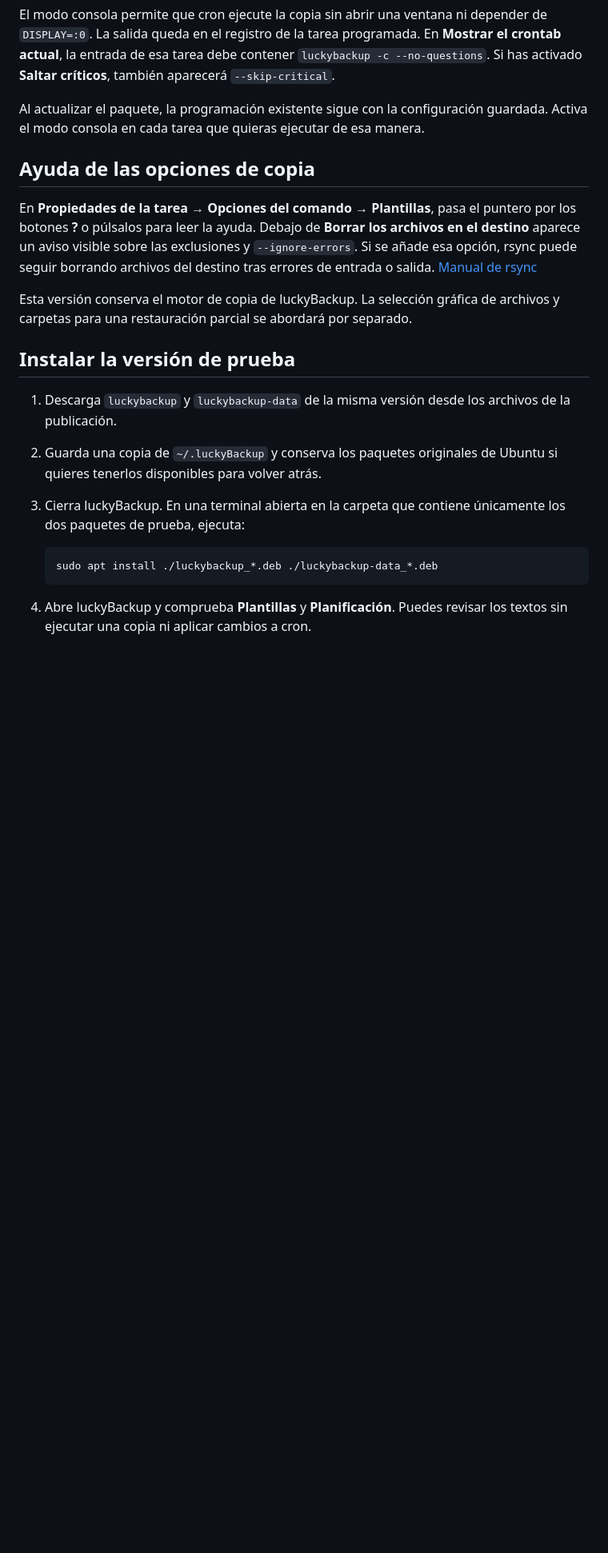
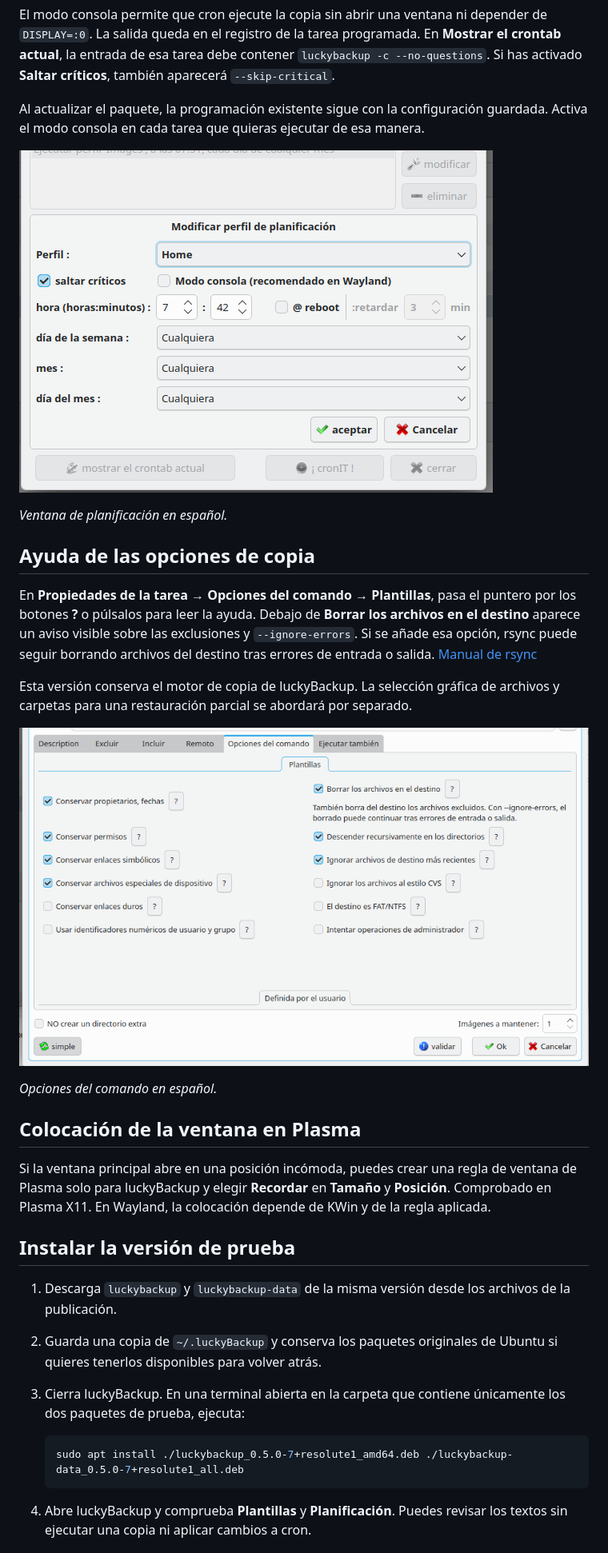
Before and after one commit to WonderSkydive/luckybackup-resolute, a Markdown page: README-luckybackup-resolute.md, the part around one of its changes. Shown at 80% size. GitHub-like rendering; pictures changed too: command-options-es.png (added), wayland-scheduling-es.png (added); blank space fills up the shorter version.

Commit message:
Document resolute1 in English and Spanish

````diff
--- a/README-luckybackup-resolute.md
+++ b/README-luckybackup-resolute.md
@@ -12,11 +12,23 @@ El modo consola permite que cron ejecute la copia sin abrir una ventana ni depen
 
 Al actualizar el paquete, la programación existente sigue con la configuración guardada. Activa el modo consola en cada tarea que quieras ejecutar de esa manera.
 
+![Ventana de planificación con el modo consola recomendado en Wayland](wayland-scheduling-es.png)
+
+*Ventana de planificación en español.*
+
 ## Ayuda de las opciones de copia
 
 En **Propiedades de la tarea → Opciones del comando → Plantillas**, pasa el puntero por los botones **?** o púlsalos para leer la ayuda. Debajo de **Borrar los archivos en el destino** aparece un aviso visible sobre las exclusiones y `--ignore-errors`. Si se añade esa opción, rsync puede seguir borrando archivos del destino tras errores de entrada o salida. [Manual de rsync](https://rsync.samba.org/ftp/rsync/rsync.1.html)
 
 Esta versión conserva el motor de copia de luckyBackup. La selección gráfica de archivos y carpetas para una restauración parcial se abordará por separado.
+
+![Opciones del comando con botones de ayuda y aviso de borrado](command-options-es.png)
+
+*Opciones del comando en español.*
+
+## Colocación de la ventana en Plasma
+
+Si la ventana principal abre en una posición incómoda, puedes crear una regla de ventana de Plasma solo para luckyBackup y elegir **Recordar** en **Tamaño** y **Posición**. Comprobado en Plasma X11. En Wayland, la colocación depende de KWin y de la regla aplicada.
 
 ## Instalar la versión de prueba
 
@@ -25,7 +37,7 @@ Esta versión conserva el motor de copia de luckyBackup. La selección gráfica
 3. Cierra luckyBackup. En una terminal abierta en la carpeta que contiene únicamente los dos paquetes de prueba, ejecuta:
 
    ```bash
-   sudo apt install ./luckybackup_*.deb ./luckybackup-data_*.deb
+   sudo apt install ./luckybackup_0.5.0-7+resolute1_amd64.deb ./luckybackup-data_0.5.0-7+resolute1_all.deb
    ```
 
 4. Abre luckyBackup y comprueba **Plantillas** y **Planificación**. Puedes revisar los textos sin ejecutar una copia ni aplicar cambios a cron.
````
Also changed, not shown: other parts of README-luckybackup-resolute.md (+1 -1 lines), README.md (added, +63 -0 lines), 1 other file.
